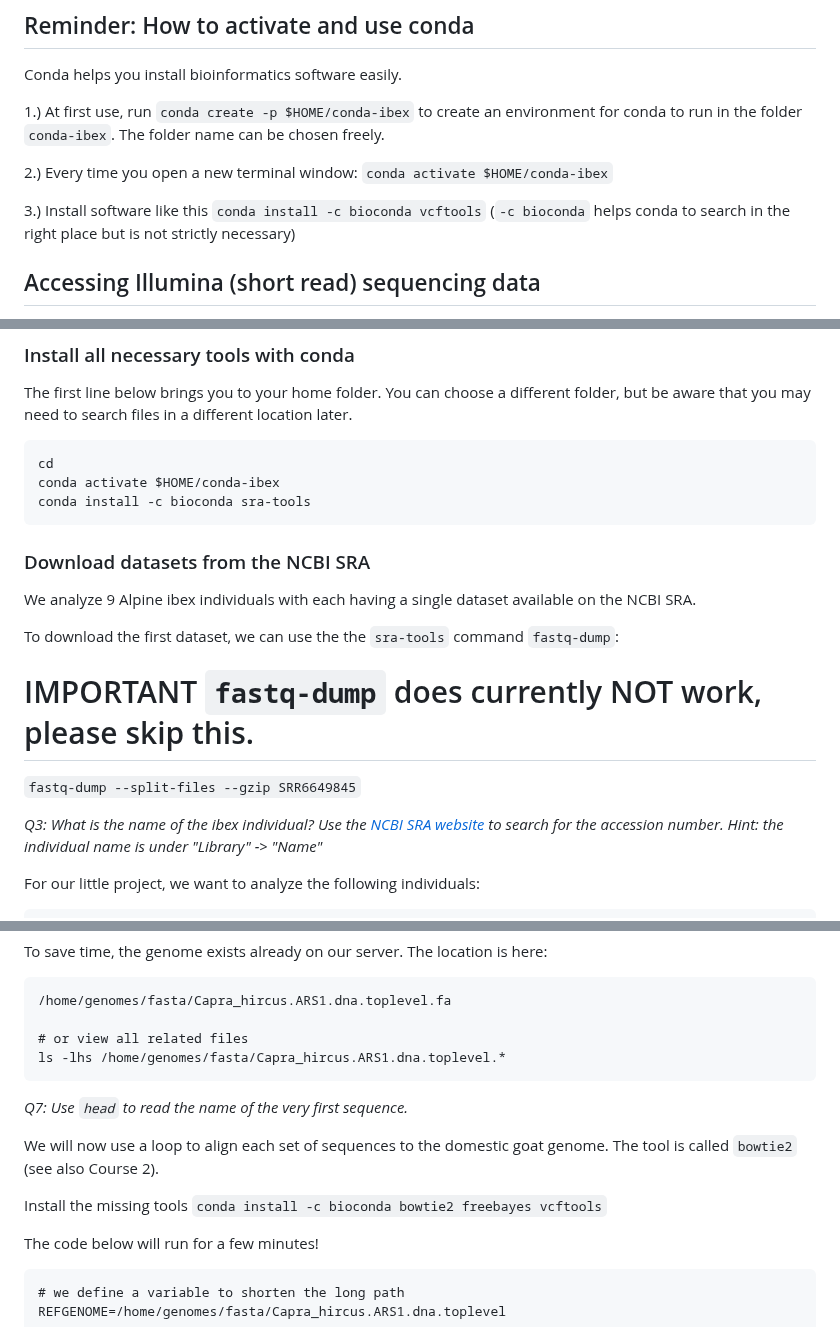
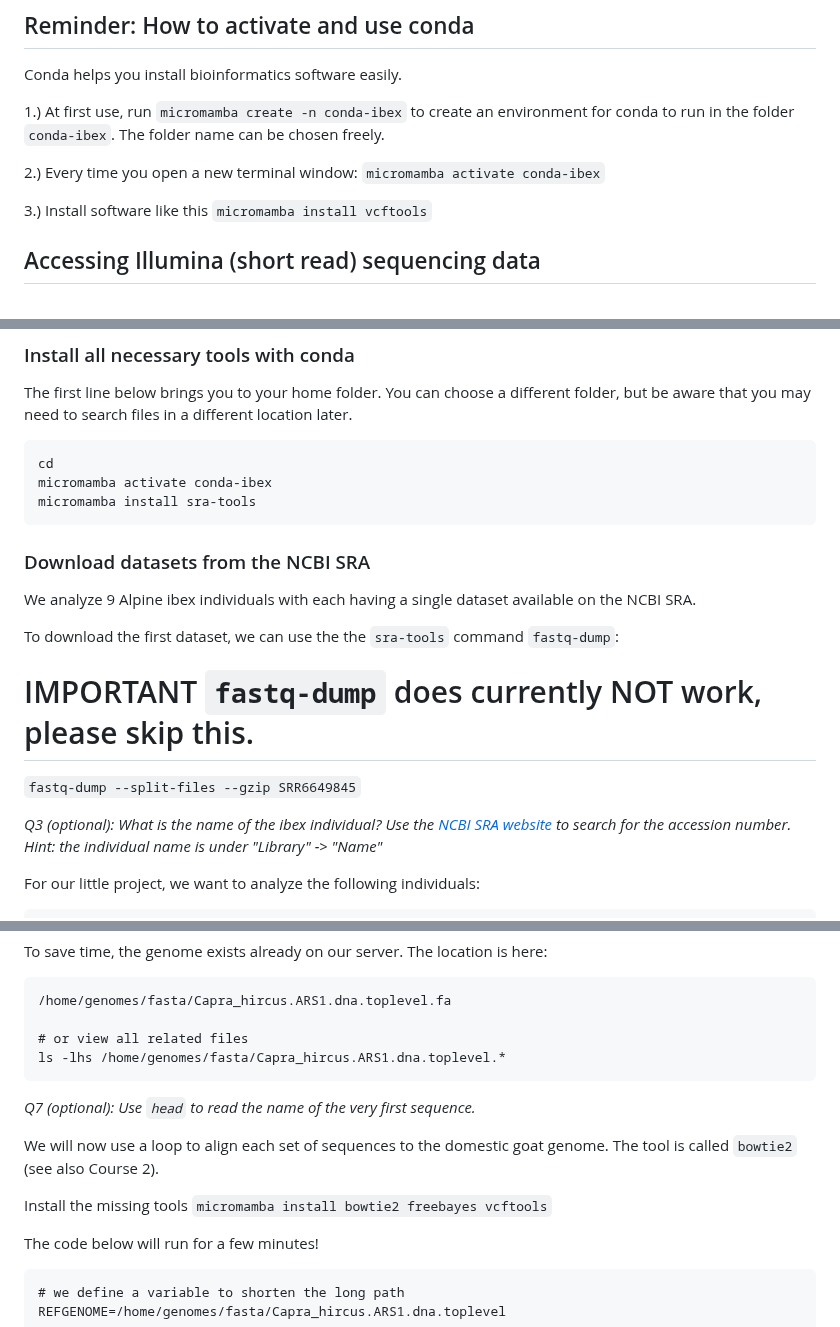
Before and after one commit to crolllab/teaching, a Markdown page: Bioinformatics_Tools/Course_3_SNP_calling/README.md, 3 parts joined by grey strips. Drawn GitHub-style.

````diff
--- a/Bioinformatics_Tools/Course_3_SNP_calling/README.md
+++ b/Bioinformatics_Tools/Course_3_SNP_calling/README.md
@@ -17,11 +17,11 @@ You can work alone or in groups. Every student should submit their own report th
 
 Conda helps you install bioinformatics software easily.
 
-1.) At first use, run `conda create -p $HOME/conda-ibex` to create an environment for conda to run in the folder `conda-ibex`. The folder name can be chosen freely.
+1.) At first use, run `micromamba create -n conda-ibex` to create an environment for conda to run in the folder `conda-ibex`. The folder name can be chosen freely.
 
-2.) Every time you open a new terminal window: `conda activate $HOME/conda-ibex`
+2.) Every time you open a new terminal window: `micromamba activate conda-ibex`
 
-3.) Install software like this `conda install -c bioconda vcftools` (`-c bioconda` helps conda to search in the right place but is not strictly necessary)
+3.) Install software like this `micromamba install vcftools`
 
 
 ## Accessing Illumina (short read) sequencing data
@@ -54,8 +54,8 @@ The first line below brings you to your home folder. You can choose a different
 
 ```
 cd
-conda activate $HOME/conda-ibex
-conda install -c bioconda sra-tools
+micromamba activate conda-ibex
+micromamba install sra-tools
 ```
 
 ### Download datasets from the NCBI SRA
@@ -68,7 +68,7 @@ To download the first dataset, we can use the the `sra-tools` command `fastq-dum
 
 `fastq-dump --split-files --gzip SRR6649845`
 
-_Q3: What is the name of the ibex individual? Use the [NCBI SRA website](https://www.ncbi.nlm.nih.gov/sra) to search for the accession number. Hint: the individual name is under "Library" -> "Name"_
+_Q3 (optional): What is the name of the ibex individual? Use the [NCBI SRA website](https://www.ncbi.nlm.nih.gov/sra) to search for the accession number. Hint: the individual name is under "Library" -> "Name"_
 
 For our little project, we want to analyze the following individuals:
 
@@ -166,12 +166,12 @@ To save time, the genome exists already on our server. The location is here:
 ls -lhs /home/genomes/fasta/Capra_hircus.ARS1.dna.toplevel.*
 ```
 
-_Q7: Use `head` to read the name of the very first sequence._
+_Q7 (optional): Use `head` to read the name of the very first sequence._
 
 We will now use a loop to align each set of sequences to the domestic goat genome. The tool is called `bowtie2` (see also Course 2).
 
 Install the missing tools
-`conda install -c bioconda bowtie2 freebayes vcftools`
+`micromamba install bowtie2 freebayes vcftools`
 
 
 The code below will run for a few minutes!
````
Also changed, not shown: other parts of Bioinformatics_Tools/Course_3_SNP_calling/README.md (+1 -1 lines).
